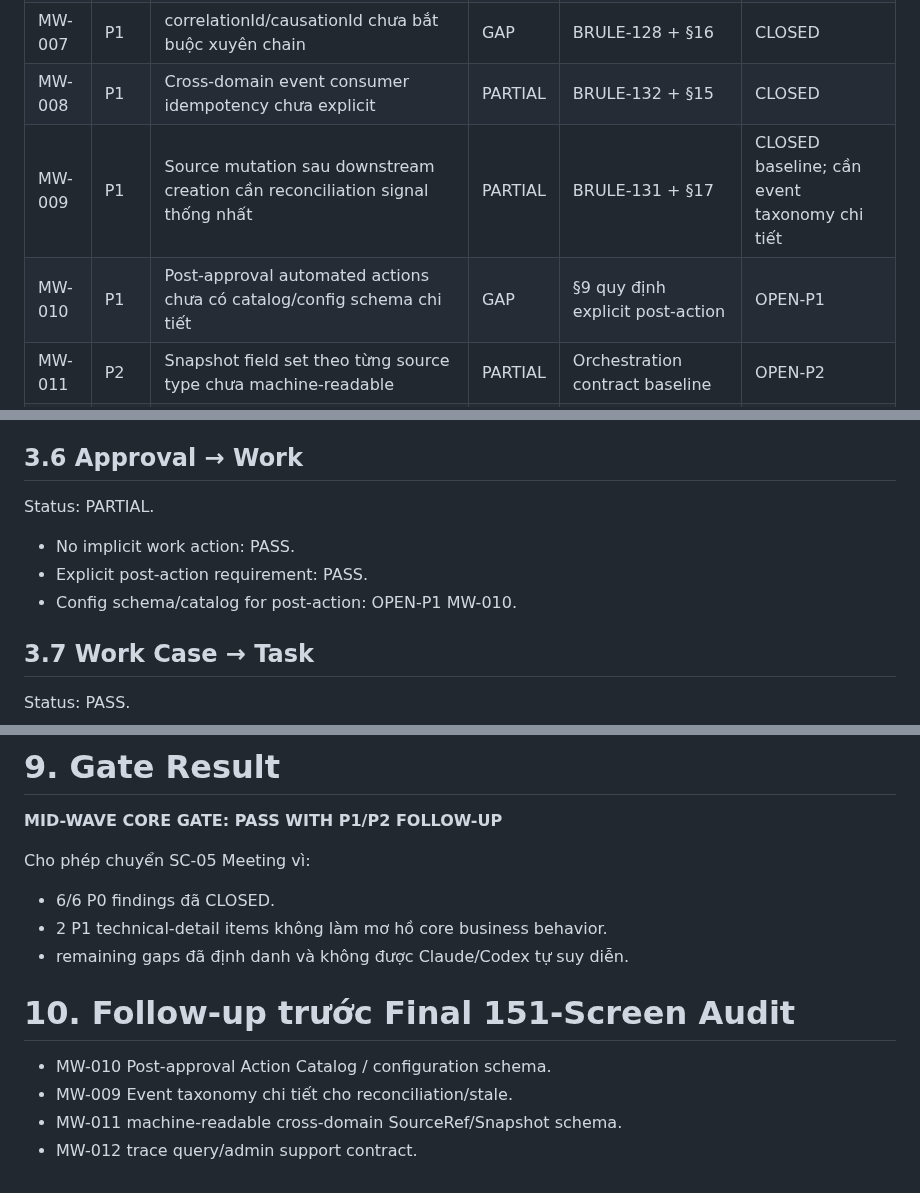
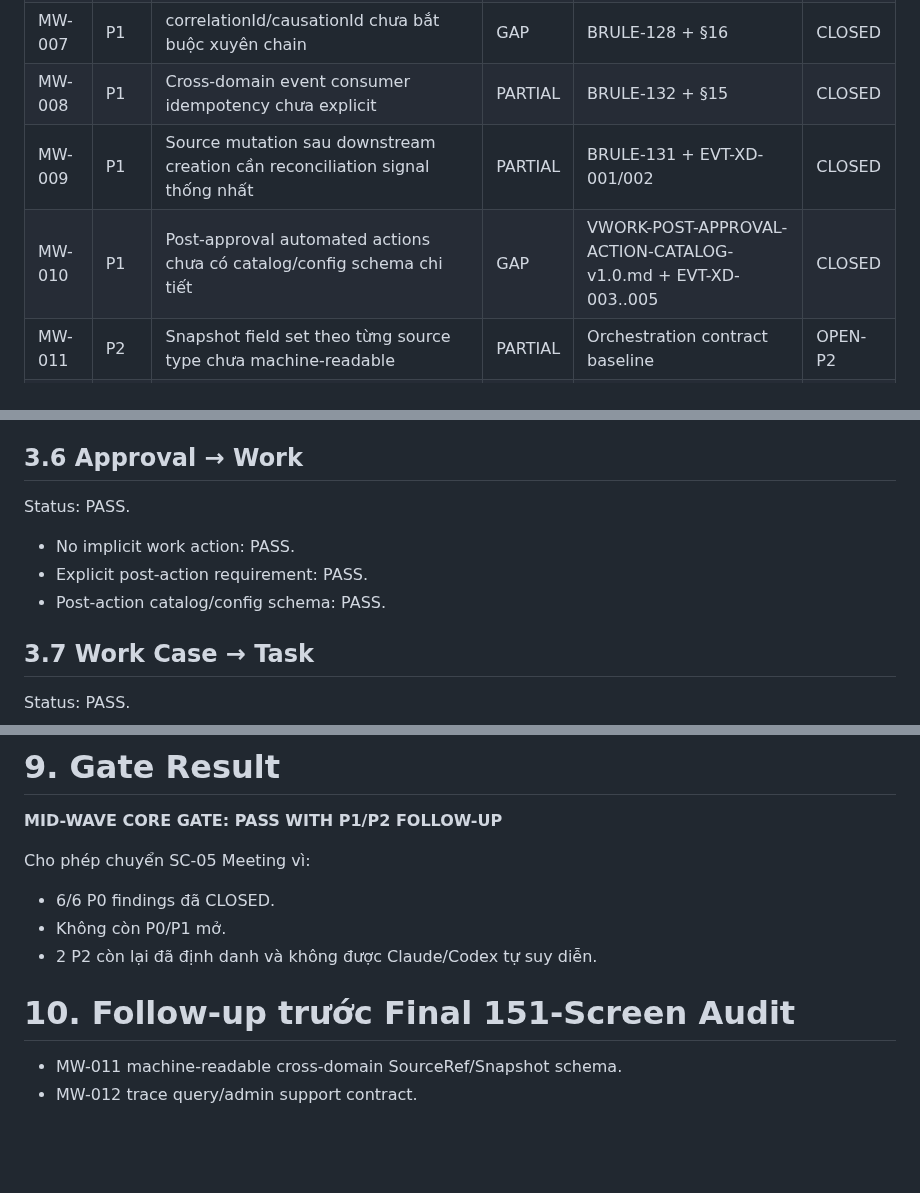
Before and after one commit to thinv/VWork, a Markdown page: docs/11-cmmi/VWORK-MID-WAVE-CONSISTENCY-AUDIT-v1.0.md, 3 parts joined by grey strips. GitHub-like rendering; blank space fills up the shorter version.

Commit message:
docs(cmmi): close mid-wave P1 findings

```diff
--- a/docs/11-cmmi/VWORK-MID-WAVE-CONSISTENCY-AUDIT-v1.0.md
+++ b/docs/11-cmmi/VWORK-MID-WAVE-CONSISTENCY-AUDIT-v1.0.md
@@ -28,8 +28,8 @@
 | MW-006 | P0 | Related-object link có nguy cơ tạo permission inheritance | PARTIAL | BRULE-129 + §14 | CLOSED |
 | MW-007 | P1 | correlationId/causationId chưa bắt buộc xuyên chain | GAP | BRULE-128 + §16 | CLOSED |
 | MW-008 | P1 | Cross-domain event consumer idempotency chưa explicit | PARTIAL | BRULE-132 + §15 | CLOSED |
-| MW-009 | P1 | Source mutation sau downstream creation cần reconciliation signal thống nhất | PARTIAL | BRULE-131 + §17 | CLOSED baseline; cần event taxonomy chi tiết |
-| MW-010 | P1 | Post-approval automated actions chưa có catalog/config schema chi tiết | GAP | §9 quy định explicit post-action | OPEN-P1 |
+| MW-009 | P1 | Source mutation sau downstream creation cần reconciliation signal thống nhất | PARTIAL | BRULE-131 + EVT-XD-001/002 | CLOSED |
+| MW-010 | P1 | Post-approval automated actions chưa có catalog/config schema chi tiết | GAP | VWORK-POST-APPROVAL-ACTION-CATALOG-v1.0.md + EVT-XD-003..005 | CLOSED |
 | MW-011 | P2 | Snapshot field set theo từng source type chưa machine-readable | PARTIAL | Orchestration contract baseline | OPEN-P2 |
 | MW-012 | P2 | Cross-domain trace query/API cho support/admin chưa đặc tả | GAP | Có correlation IDs nhưng chưa query contract | OPEN-P2 |
 
@@ -73,10 +73,10 @@ Status: PASS after remediation.
 - no silent approval transfer between versions.
 
 ## 3.6 Approval → Work
-Status: PARTIAL.
+Status: PASS.
 - No implicit work action: PASS.
 - Explicit post-action requirement: PASS.
-- Config schema/catalog for post-action: OPEN-P1 MW-010.
+- Post-action catalog/config schema: PASS.
 
 ## 3.7 Work Case → Task
 Status: PASS.
@@ -145,11 +145,9 @@ Need cross-domain E2E additions:
 
 Cho phép chuyển SC-05 Meeting vì:
 - 6/6 P0 findings đã CLOSED.
-- 2 P1 technical-detail items không làm mơ hồ core business behavior.
-- remaining gaps đã định danh và không được Claude/Codex tự suy diễn.
+- Không còn P0/P1 mở.
+- 2 P2 còn lại đã định danh và không được Claude/Codex tự suy diễn.
 
 # 10. Follow-up trước Final 151-Screen Audit
-- MW-010 Post-approval Action Catalog / configuration schema.
-- MW-009 Event taxonomy chi tiết cho reconciliation/stale.
 - MW-011 machine-readable cross-domain SourceRef/Snapshot schema.
 - MW-012 trace query/admin support contract.
```
Also changed, not shown: other parts of docs/11-cmmi/VWORK-MID-WAVE-CONSISTENCY-AUDIT-v1.0.md (+1 -1 lines).
